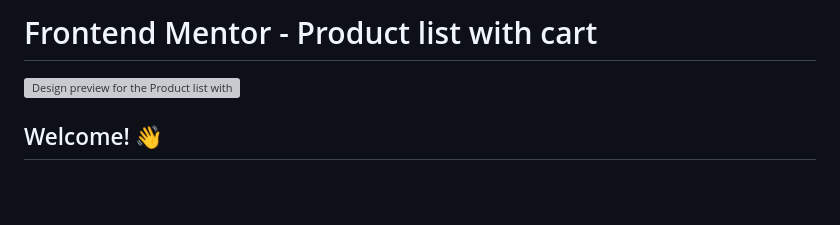
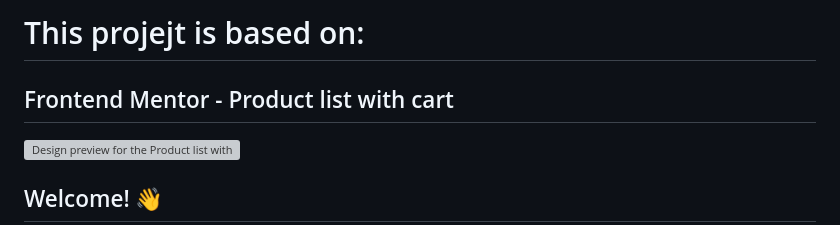
Before and after one commit to steffenjoachim/deserts-product-list-with-cart, a Markdown page: README.md, the part around the change. GitHub-like rendering; blank space fills up the shorter version; grey boxes are pictures that could not be loaded.

```diff
--- a/README.md
+++ b/README.md
@@ -1,4 +1,5 @@
-# Frontend Mentor - Product list with cart
+# This projejt is based on:
+## Frontend Mentor - Product list with cart
 
 ![Design preview for the Product list with cart coding challenge](./preview.jpg)
 
```
